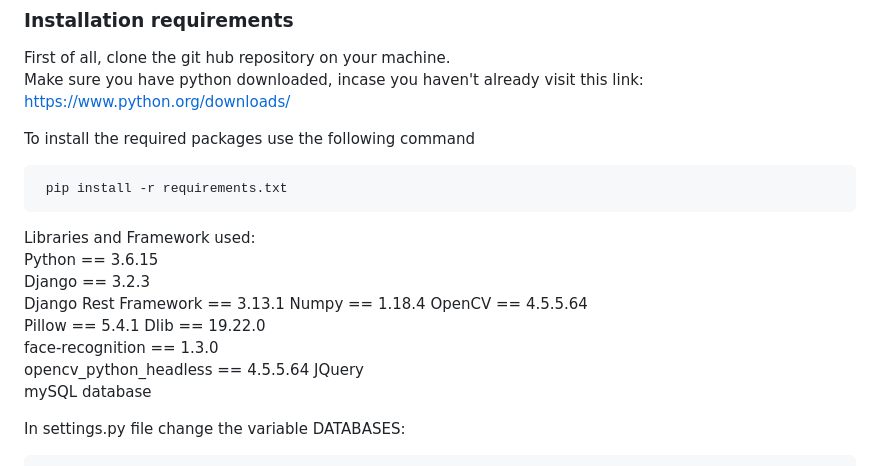
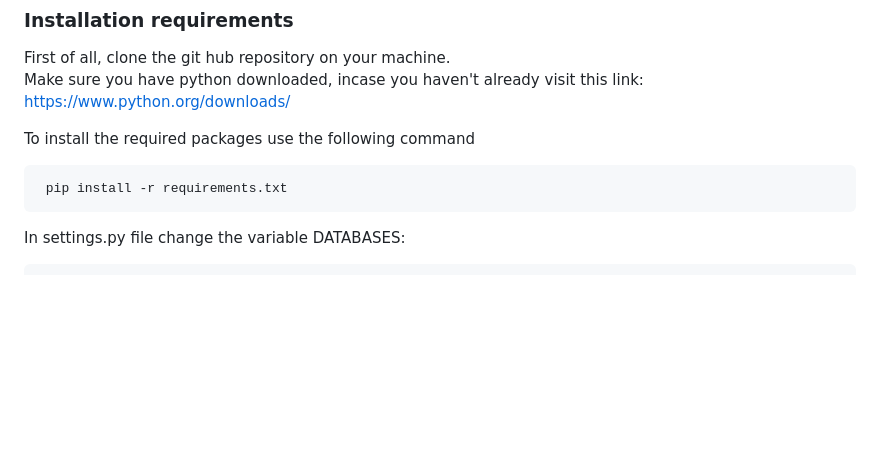
Before and after one commit to Zaibten/Criminal-Detection-Web-App-Using-Python-Django, a Markdown page: README.md, the part around the change. Drawn GitHub-style; blank space fills up the shorter version.

````diff
--- a/README.md
+++ b/README.md
@@ -45,18 +45,6 @@ To install the required packages use the following command
 ```bash
  pip install -r requirements.txt
 ```
-Libraries and Framework used:
-Python == 3.6.15
-Django == 3.2.3
-Django Rest Framework == 3.13.1
-Numpy == 1.18.4
-OpenCV == 4.5.5.64
-Pillow == 5.4.1
-Dlib == 19.22.0
-face-recognition == 1.3.0
-opencv_python_headless == 4.5.5.64
-JQuery
-mySQL database
 
 In settings.py file change the variable DATABASES:
 
````
